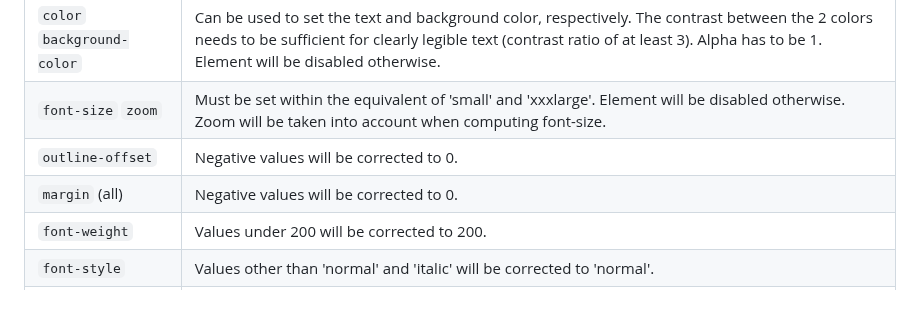
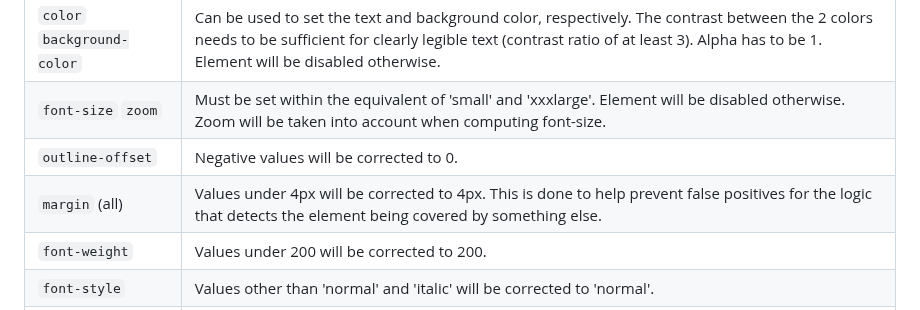
Before and after one commit to WICG/PEPC, a Markdown page: HOWTO.md, the part around the change. Drawn GitHub-style.

Commit message:
Update HOWTO.md - update CSS margins restrictions

```diff
--- a/HOWTO.md
+++ b/HOWTO.md
@@ -40,7 +40,7 @@ The PEPC style is heavily restricted and controlled. The following table details
 | `color` `background-color`     | Can be used to set the text and background color, respectively. The contrast between the 2 colors needs to be  sufficient for clearly legible text (contrast ratio of at least 3). Alpha has to be 1. Element will be disabled otherwise. |
 | `font-size` `zoom`             | Must be set within the equivalent of 'small' and 'xxxlarge'. Element will be disabled otherwise. Zoom will be taken into account when computing font-size.                                                                                |
 | `outline-offset`               | Negative values will be corrected to 0.                                                                                                                                                                                                   |
-| `margin` (all)                 | Negative values will be corrected to 0.                                                                                                                                                                                                   |
+| `margin` (all)                 | Values under 4px will be corrected to 4px. This is done to help prevent false positives for the logic that detects the element being covered by something else.                                                                           |
 | `font-weight`                  | Values under 200 will be corrected to 200.                                                                                                                                                                                                |
 | `font-style`                   | Values other than 'normal' and 'italic' will be corrected to 'normal'.                                                                                                                                                                    |
 | `word-spacing`                 | Values over 0.5em will be corrected to 0.5em. Values under 0 will be corrected to 0                                                                                                                                                       |
```
